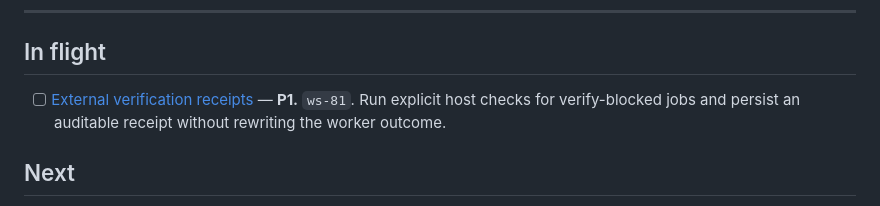
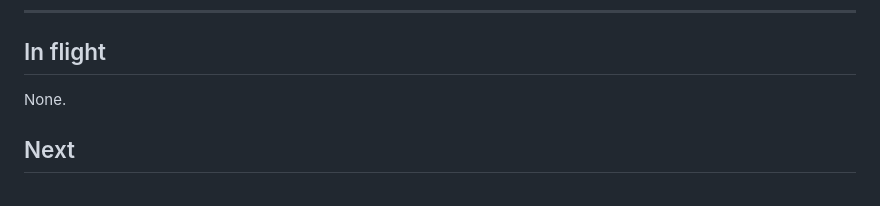
Before and after one commit to whoislikemiha/legwork, a Markdown page: planning/ROADMAP.md, the part around the change. Rendered like a GitHub page.

```diff
--- a/planning/ROADMAP.md
+++ b/planning/ROADMAP.md
@@ -21,9 +21,7 @@ Priorities: **P0** = contract safety/correctness · **P1** = native-feel, high l
 
 ## In flight
 
-- [ ] [External verification receipts](tasks/external-verification-receipts.md) — **P1.** `ws-81`.
-  Run explicit host checks for verify-blocked jobs and persist an auditable receipt
-  without rewriting the worker outcome.
+None.
 
 ## Next
 
```
Also changed, not shown: docs/field-notes-2026-07-10.md (+41 -0 lines), planning/done/external-verification-receipts.md (renamed from planning/tasks/external-verification-receipts.md, +1 -1 lines).
